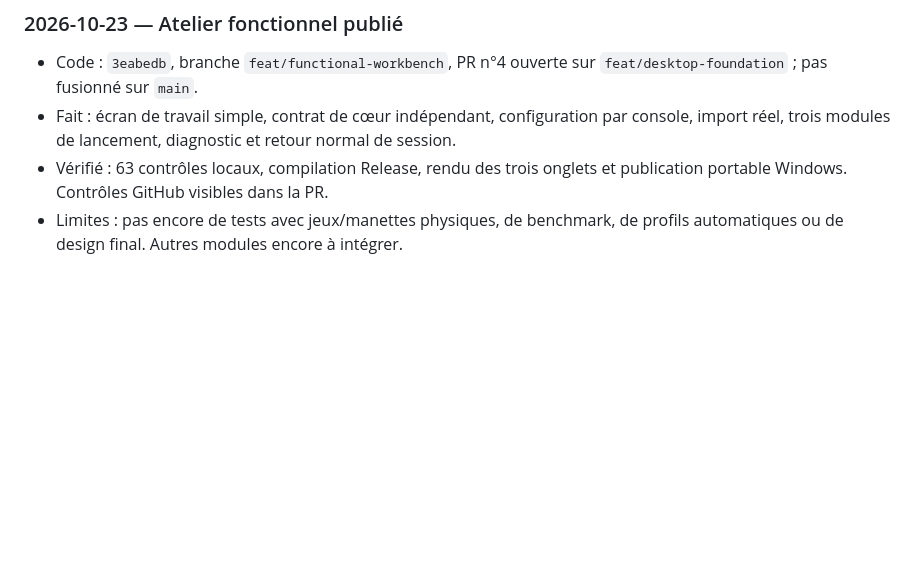
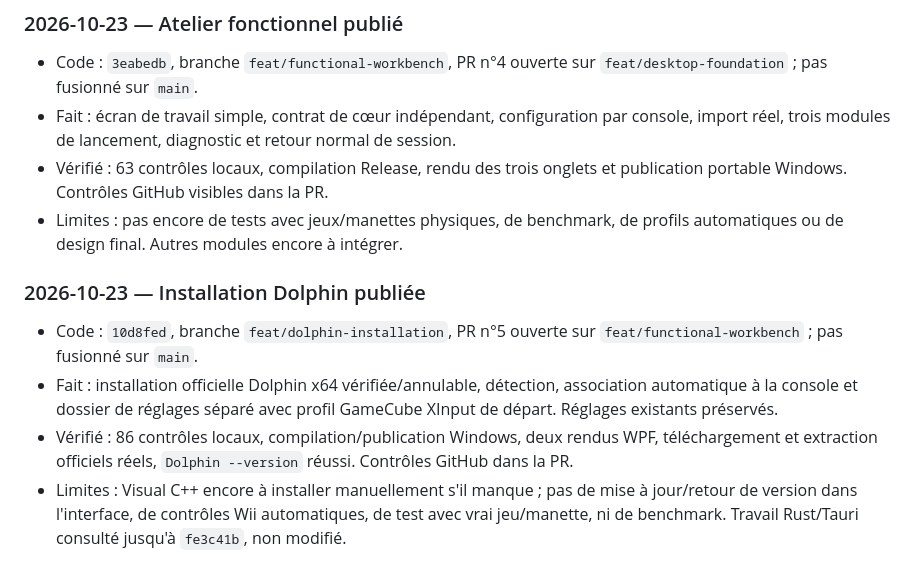
Before and after one commit to Kloups-Dev/console-launcher, a Markdown page: README.md, the part around one of its changes. Drawn GitHub-style; blank space fills up the shorter version.

```diff
--- a/README.md
+++ b/README.md
@@ -72,3 +85,10 @@ La prochaine validation est un essai réel par module avec les jeux et le matér
 - Fait : écran de travail simple, contrat de cœur indépendant, configuration par console, import réel, trois modules de lancement, diagnostic et retour normal de session.
 - Vérifié : 63 contrôles locaux, compilation Release, rendu des trois onglets et publication portable Windows. Contrôles GitHub visibles dans la PR.
 - Limites : pas encore de tests avec jeux/manettes physiques, de benchmark, de profils automatiques ou de design final. Autres modules encore à intégrer.
+
+### 2026-10-23 — Installation Dolphin publiée
+
+- Code : `10d8fed`, branche `feat/dolphin-installation`, PR n°5 ouverte sur `feat/functional-workbench` ; pas fusionné sur `main`.
+- Fait : installation officielle Dolphin x64 vérifiée/annulable, détection, association automatique à la console et dossier de réglages séparé avec profil GameCube XInput de départ. Réglages existants préservés.
+- Vérifié : 86 contrôles locaux, compilation/publication Windows, deux rendus WPF, téléchargement et extraction officiels réels, `Dolphin --version` réussi. Contrôles GitHub dans la PR.
+- Limites : Visual C++ encore à installer manuellement s'il manque ; pas de mise à jour/retour de version dans l'interface, de contrôles Wii automatiques, de test avec vrai jeu/manette, ni de benchmark. Travail Rust/Tauri consulté jusqu'à `fe3c41b`, non modifié.
```
Also changed, not shown: other parts of README.md (+15 -2 lines).
